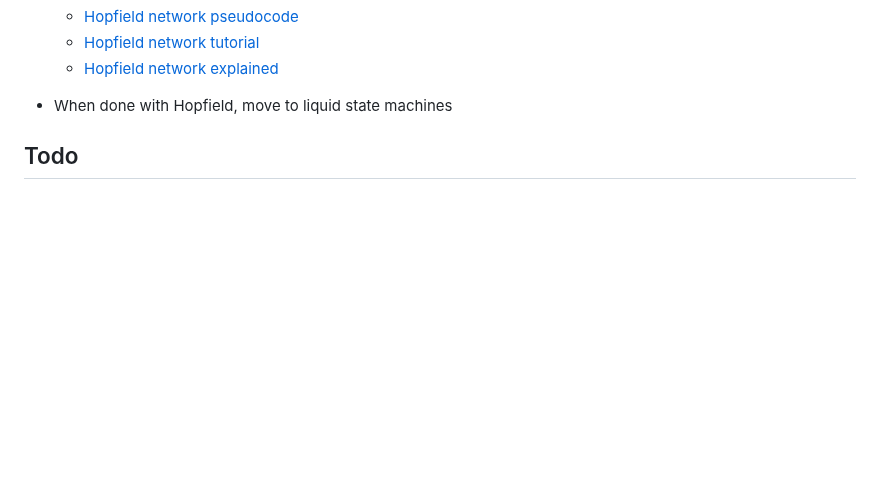
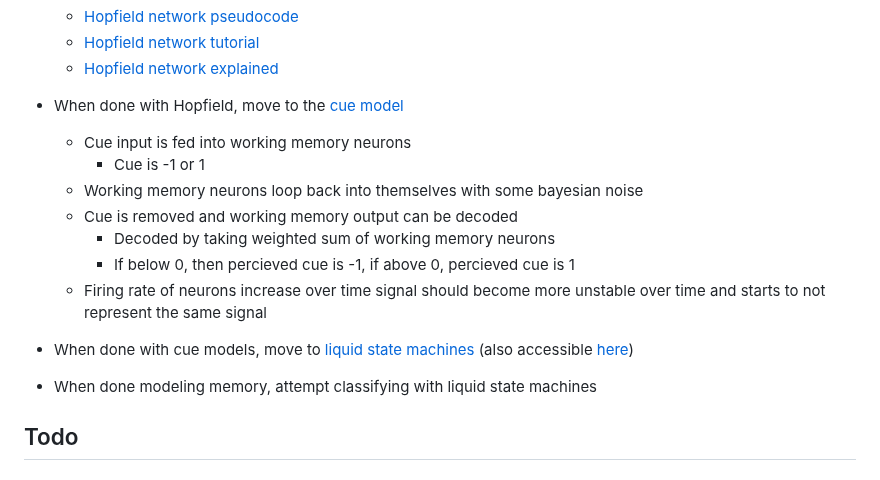
Before and after one commit to NikhilMukraj/spiking-neural-networks, a Markdown page: README.md, the part around the change. Rendered like a GitHub page; blank space fills up the shorter version.

Commit message:
cue notes

```diff
--- a/README.md
+++ b/README.md
@@ -37,7 +37,16 @@ EEG processing with fourier transforms, and power spectral density calculations
   - [Hopfield network pseudocode](https://www.geeksforgeeks.org/hopfield-neural-network/)
   - [Hopfield network tutorial](https://github.com/ImagineOrange/Hopfield-Network/blob/main/hopfield_MNIST.py)
   - [Hopfield network explained](https://towardsdatascience.com/hopfield-networks-neural-memory-machines-4c94be821073)
-- When done with Hopfield, move to liquid state machines
+- When done with Hopfield, move to the [cue model](https://onlinelibrary.wiley.com/doi/full/10.1111/tops.12247#:~:text=Guanfacine%20increases%20(Yohimbine%20decreases)%20the,effect%20on%20nonpreferred%20direction%20neurons.)
+  - Cue input is fed into working memory neurons
+    - Cue is -1 or 1
+  - Working memory neurons loop back into themselves with some bayesian noise
+  - Cue is removed and working memory output can be decoded
+    - Decoded by taking weighted sum of working memory neurons
+    - If below 0, then percieved cue is -1, if above 0, percieved cue is 1
+  - Firing rate of neurons increase over time signal should become more unstable over time and starts to not represent the same signal
+- When done with cue models, move to [liquid state machines](https://medium.com/@noraveshfarshad/reservoir-computing-model-of-prefrontal-cortex-4cf0629a8eff#:~:text=In%20a%20reservoir%20computing%20model,as%20visual%20or%20auditory%20cues.) (also accessible [here](https://journals.plos.org/ploscompbiol/article?id=10.1371/journal.pcbi.1006624))
+- When done modeling memory, attempt classifying with liquid state machines
 
 ## Todo
 
```
